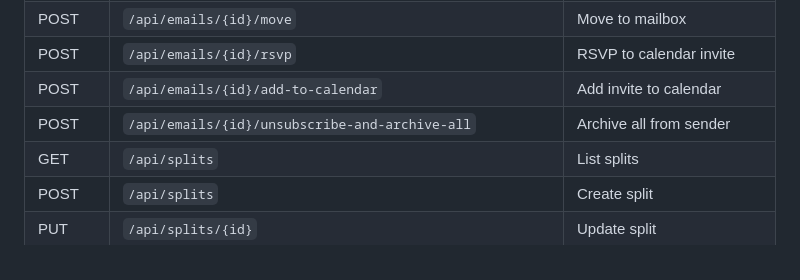
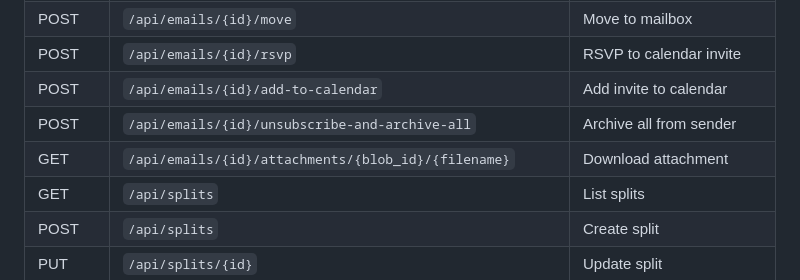
Before and after one commit to wiseyoungbuck/supervillain-rs, a Markdown page: README.md, the part around the change. Drawn GitHub-style.

Commit message:
Document attachment download endpoint in API table
Co-Authored-By: Claude Opus 4.6 <noreply@anthropic.com>

```diff
--- a/README.md
+++ b/README.md
@@ -210,6 +210,7 @@ All endpoints are under `/api/`. The frontend at `/` communicates with these.
 | POST | `/api/emails/{id}/rsvp` | RSVP to calendar invite |
 | POST | `/api/emails/{id}/add-to-calendar` | Add invite to calendar |
 | POST | `/api/emails/{id}/unsubscribe-and-archive-all` | Archive all from sender |
+| GET | `/api/emails/{id}/attachments/{blob_id}/{filename}` | Download attachment |
 | GET | `/api/splits` | List splits |
 | POST | `/api/splits` | Create split |
 | PUT | `/api/splits/{id}` | Update split |
```
